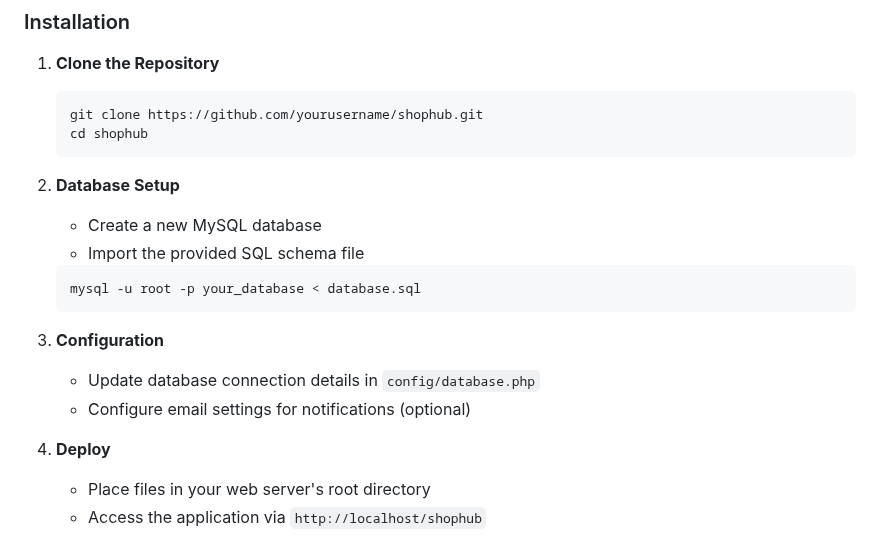
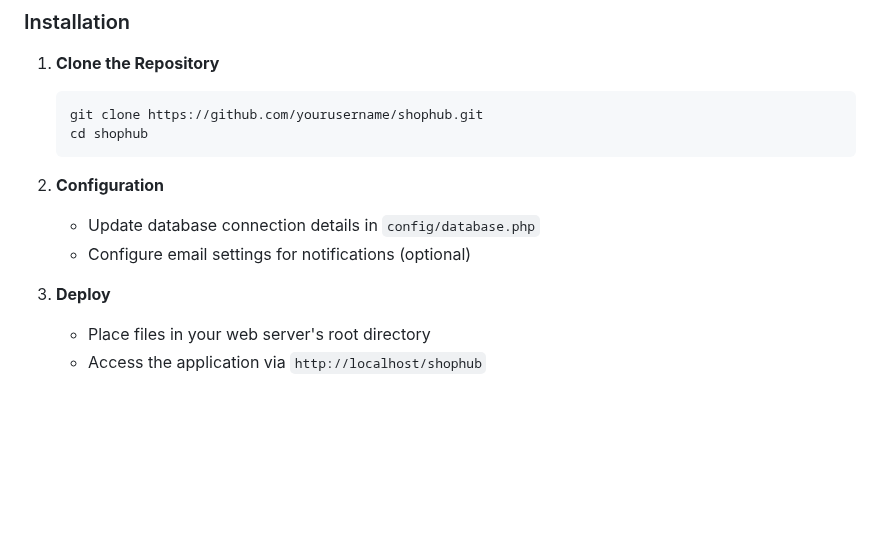
Before and after one commit to bhargavsai4/E-commers_website, a Markdown page: README.md, the part around the change. GitHub-like rendering; blank space fills up the shorter version.

Commit message:
Revise README sections for clarity
Removed database setup instructions and updated section numbering.

````diff
--- a/README.md
+++ b/README.md
@@ -72,18 +72,11 @@ ShopHub is a comprehensive e-commerce solution designed to manage online retail
    cd shophub
    ```
 
-2. **Database Setup**
-   - Create a new MySQL database
-   - Import the provided SQL schema file
-   ```sql
-   mysql -u root -p your_database < database.sql
-   ```
-
-3. **Configuration**
+2. **Configuration**
    - Update database connection details in `config/database.php`
    - Configure email settings for notifications (optional)
 
-4. **Deploy**
+3. **Deploy**
    - Place files in your web server's root directory
    - Access the application via `http://localhost/shophub`
 
````
